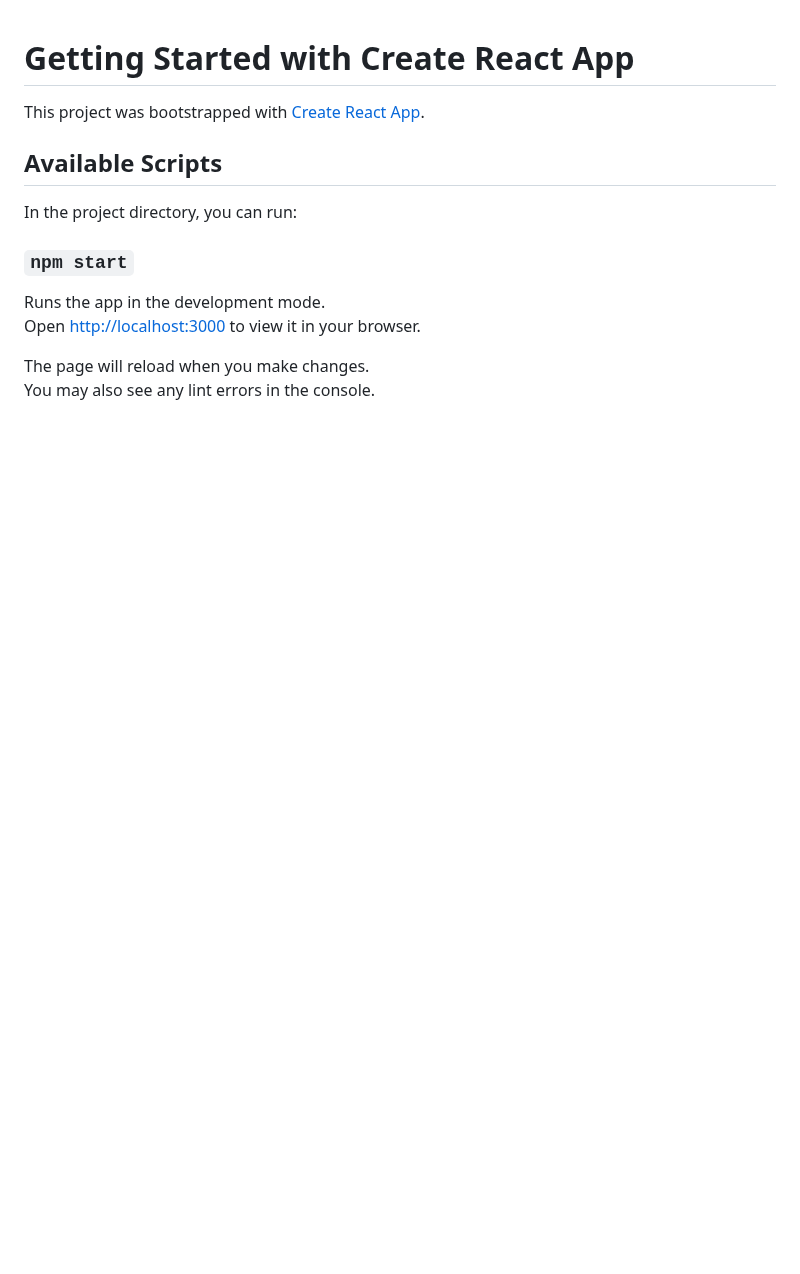
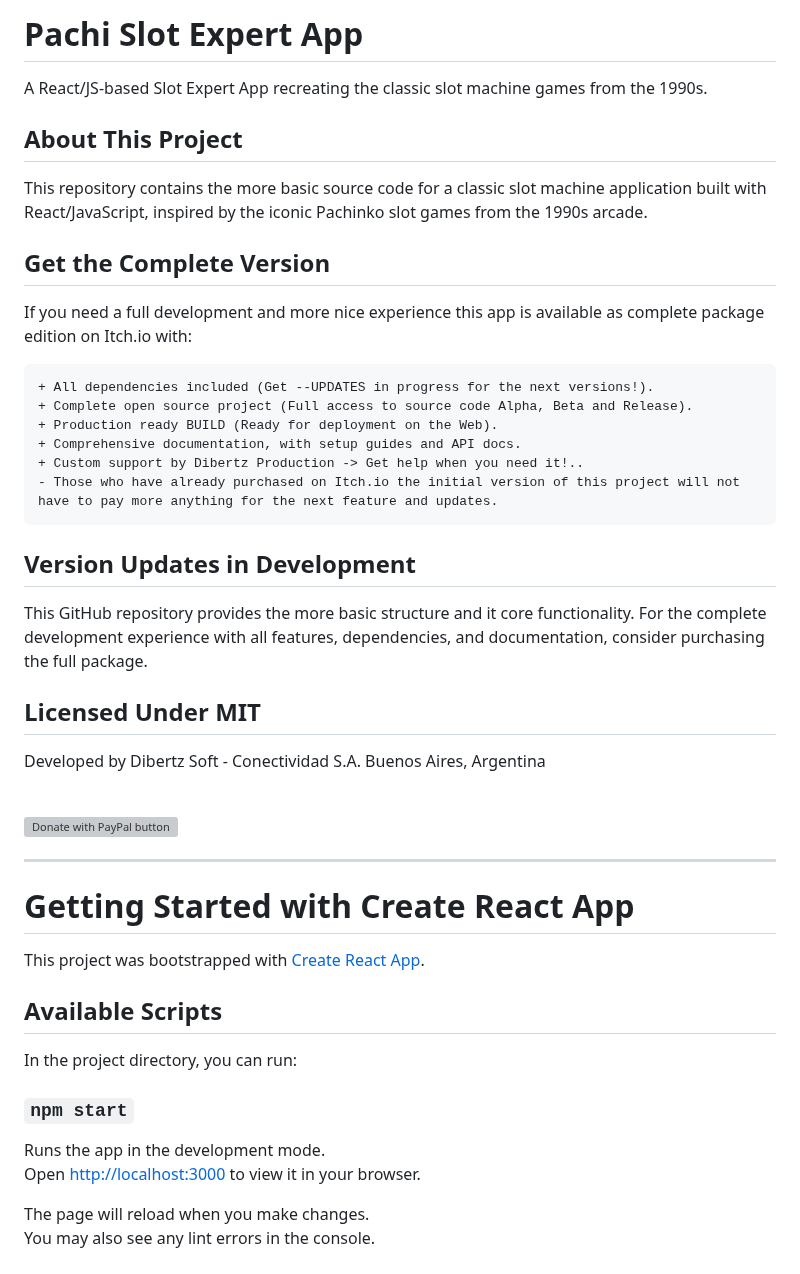
Before and after one commit to dibertz/react-slot-expert-app, a Markdown page: README.md, the part around the change. GitHub-like rendering; blank space fills up the shorter version; grey boxes are pictures that could not be loaded.

Commit message:
Update README.md
New README with Itch.io store link and product details.

- Added link to complete version on Itch.io
- Listed premium features and benefits
- Clarified difference between free GitHub repository and paid versions on ITCH.IO

````diff
--- a/README.md
+++ b/README.md
@@ -1,3 +1,29 @@
+# Pachi Slot Expert App
+A React/JS-based Slot Expert App recreating the classic slot machine games from the 1990s.
+<h2>About This Project</h2>
+<p>This repository contains the more basic source code for a classic slot machine application built with React/JavaScript, inspired by the iconic Pachinko slot games from the 1990s arcade.</p>
+<h2>Get the Complete Version</h2>
+<p>If you need a full development and more nice experience this app is available as complete package edition on Itch.io with:</p>
+
+```diff
++ All dependencies included (Get --UPDATES in progress for the next versions!).
++ Complete open source project (Full access to source code Alpha, Beta and Release).
++ Production ready BUILD (Ready for deployment on the Web).
++ Comprehensive documentation, with setup guides and API docs.
++ Custom support by Dibertz Production -> Get help when you need it!..
+- Those who have already purchased on Itch.io the initial version of this project will not have to pay more anything for the next feature and updates.
+```
+
+<h2>Version Updates in Development</h2>
+<p>This GitHub repository provides the more basic structure and it core functionality. For the complete development experience with all features, dependencies, and documentation, consider purchasing the full package.</p>
+
+<h2>Licensed Under MIT</h2>
+
+<p><address>Developed by Dibertz Soft - Conectividad S.A. Buenos Aires, Argentina</address></p>
+<br>
+<p><a href='https://www.paypal.com/donate/?hosted_button_id=EWDLXT7WUVYZ2' target='_blank'><img src='https://www.paypalobjects.com/en_US/i/btn/btn_donateCC_LG.gif' border='0' alt='Donate with PayPal button'/></a></p>
+<hr>
+
 # Getting Started with Create React App
 
 This project was bootstrapped with [Create React App](https://github.com/facebook/create-react-app).
````
